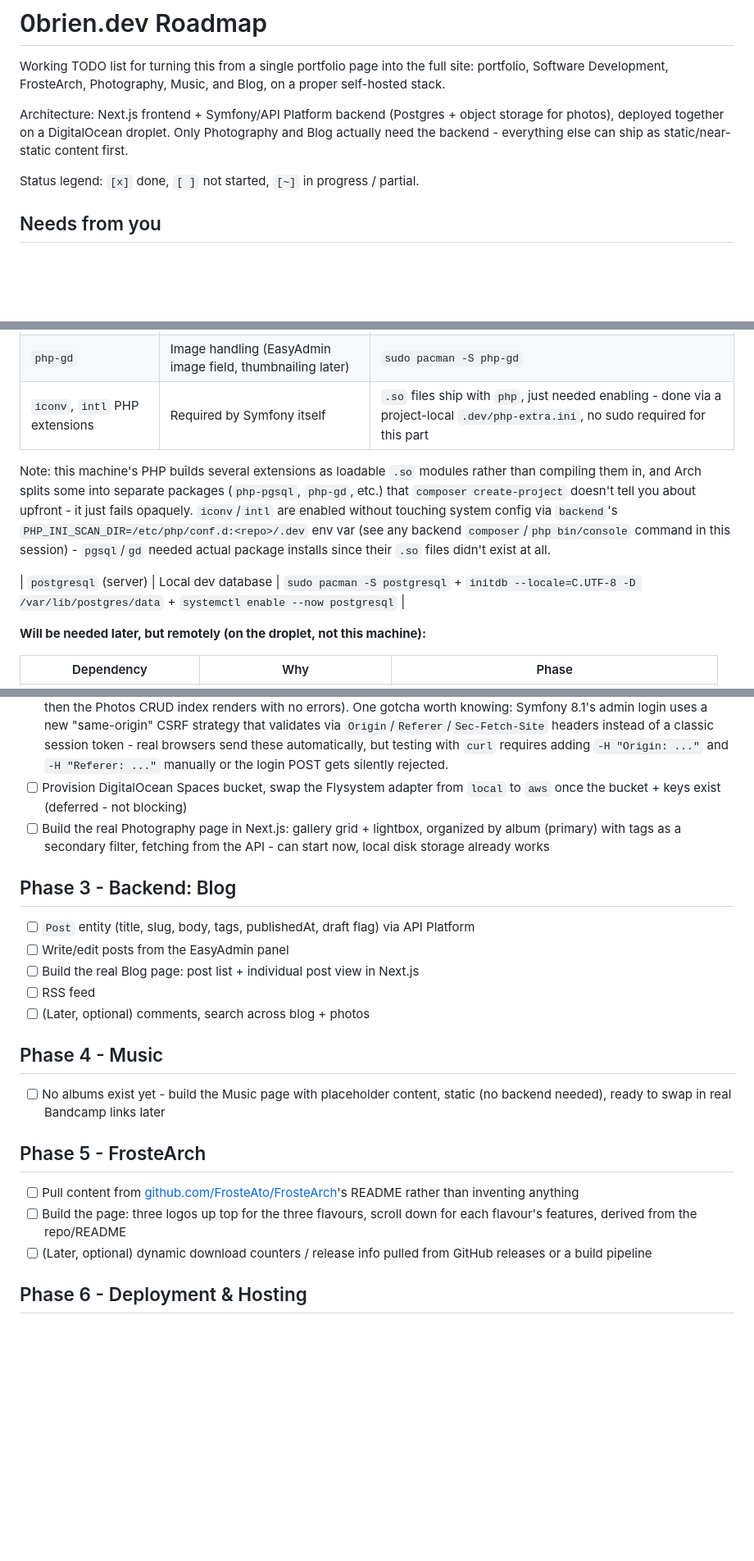
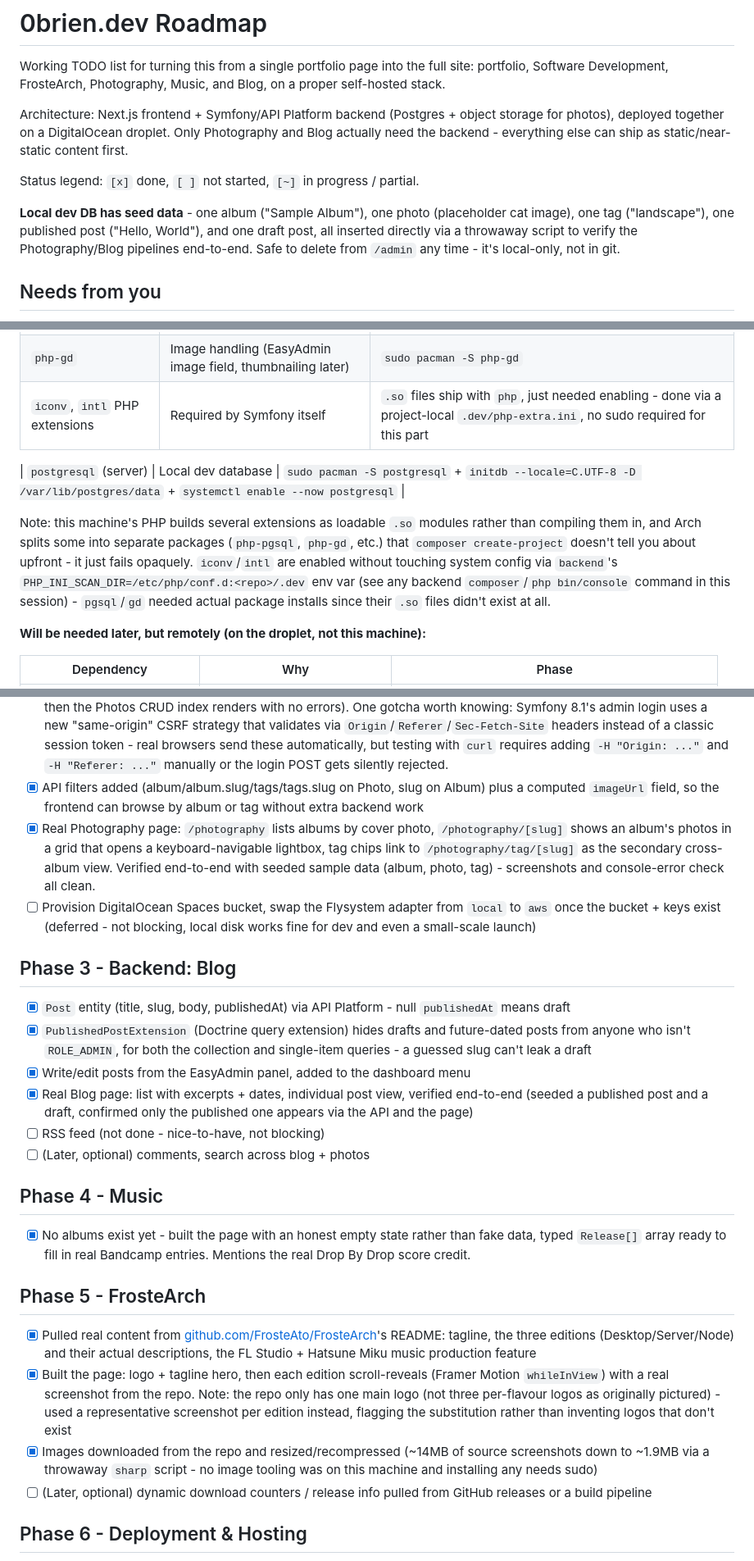
Before and after one commit to FrosteAto/FrosteAto-Homepage, a Markdown page: ROADMAP.md, 3 parts joined by grey strips. Shown at 82% size. Rendered like a GitHub page; blank space fills up the shorter version.

Commit message:
Update roadmap: Phases 2-5 complete
Photography, Blog, Music, and FrosteArch are all real now instead of
placeholders. Only Phase 6 (deployment) remains, blocked entirely on
things only Dan can do - droplet creation, DNS, Spaces bucket - all
already listed under "Needs from you". Noted the local-only seed data
in the dev DB so it's not mistaken for real content later.

```diff
--- a/ROADMAP.md
+++ b/ROADMAP.md
@@ -10,6 +10,12 @@ Only Photography and Blog actually need the backend - everything else can
 ship as static/near-static content first.
 
 Status legend: `[x]` done, `[ ]` not started, `[~]` in progress / partial.
+
+**Local dev DB has seed data** - one album ("Sample Album"), one photo
+(placeholder cat image), one tag ("landscape"), one published post
+("Hello, World"), and one draft post, all inserted directly via a
+throwaway script to verify the Photography/Blog pipelines end-to-end.
+Safe to delete from `/admin` any time - it's local-only, not in git.
 
 ## Needs from you
 
@@ -61,6 +67,8 @@ doesn't rediscover these one at a time via failed builds.
 | `php-gd` | Image handling (EasyAdmin image field, thumbnailing later) | `sudo pacman -S php-gd` |
 | `iconv`, `intl` PHP extensions | Required by Symfony itself | `.so` files ship with `php`, just needed enabling - done via a project-local `.dev/php-extra.ini`, no sudo required for this part |
 
+| `postgresql` (server) | Local dev database | `sudo pacman -S postgresql` + `initdb --locale=C.UTF-8 -D /var/lib/postgres/data` + `systemctl enable --now postgresql` |
+
 Note: this machine's PHP builds several extensions as loadable `.so`
 modules rather than compiling them in, and Arch splits some into separate
 packages (`php-pgsql`, `php-gd`, etc.) that `composer create-project`
@@ -69,8 +77,6 @@ enabled without touching system config via `backend`'s
 `PHP_INI_SCAN_DIR=/etc/php/conf.d:<repo>/.dev` env var (see any backend
 `composer`/`php bin/console` command in this session) - `pgsql`/`gd` needed
 actual package installs since their `.so` files didn't exist at all.
-
-| `postgresql` (server) | Local dev database | `sudo pacman -S postgresql` + `initdb --locale=C.UTF-8 -D /var/lib/postgres/data` + `systemctl enable --now postgresql` |
 
 **Will be needed later, but remotely (on the droplet, not this machine):**
 
@@ -132,31 +138,55 @@ actual package installs since their `.so` files didn't exist at all.
       classic session token - real browsers send these automatically, but
       testing with `curl` requires adding `-H "Origin: ..."` and
       `-H "Referer: ..."` manually or the login POST gets silently rejected.
+- [x] API filters added (album/album.slug/tags/tags.slug on Photo, slug on
+      Album) plus a computed `imageUrl` field, so the frontend can browse by
+      album or tag without extra backend work
+- [x] Real Photography page: `/photography` lists albums by cover photo,
+      `/photography/[slug]` shows an album's photos in a grid that opens a
+      keyboard-navigable lightbox, tag chips link to `/photography/tag/[slug]`
+      as the secondary cross-album view. Verified end-to-end with seeded
+      sample data (album, photo, tag) - screenshots and console-error check
+      all clean.
 - [ ] Provision DigitalOcean Spaces bucket, swap the Flysystem adapter from
-      `local` to `aws` once the bucket + keys exist (deferred - not blocking)
-- [ ] Build the real Photography page in Next.js: gallery grid + lightbox,
-      organized by album (primary) with tags as a secondary filter, fetching
-      from the API - can start now, local disk storage already works
+      `local` to `aws` once the bucket + keys exist (deferred - not blocking,
+      local disk works fine for dev and even a small-scale launch)
 
 ## Phase 3 - Backend: Blog
 
-- [ ] `Post` entity (title, slug, body, tags, publishedAt, draft flag) via API Platform
-- [ ] Write/edit posts from the EasyAdmin panel
-- [ ] Build the real Blog page: post list + individual post view in Next.js
-- [ ] RSS feed
+- [x] `Post` entity (title, slug, body, publishedAt) via API Platform -
+      null `publishedAt` means draft
+- [x] `PublishedPostExtension` (Doctrine query extension) hides drafts and
+      future-dated posts from anyone who isn't `ROLE_ADMIN`, for both the
+      collection and single-item queries - a guessed slug can't leak a draft
+- [x] Write/edit posts from the EasyAdmin panel, added to the dashboard menu
+- [x] Real Blog page: list with excerpts + dates, individual post view,
+      verified end-to-end (seeded a published post and a draft, confirmed
+      only the published one appears via the API and the page)
+- [ ] RSS feed (not done - nice-to-have, not blocking)
 - [ ] (Later, optional) comments, search across blog + photos
 
 ## Phase 4 - Music
 
-- [ ] No albums exist yet - build the Music page with placeholder content,
-      static (no backend needed), ready to swap in real Bandcamp links later
+- [x] No albums exist yet - built the page with an honest empty state
+      rather than fake data, typed `Release[]` array ready to fill in real
+      Bandcamp entries. Mentions the real Drop By Drop score credit.
 
 ## Phase 5 - FrosteArch
 
-- [ ] Pull content from [github.com/FrosteAto/FrosteArch](https://github.com/FrosteAto/FrosteArch)'s
-      README rather than inventing anything
-- [ ] Build the page: three logos up top for the three flavours, scroll down
-      for each flavour's features, derived from the repo/README
+- [x] Pulled real content from
+      [github.com/FrosteAto/FrosteArch](https://github.com/FrosteAto/FrosteArch)'s
+      README: tagline, the three editions (Desktop/Server/Node) and their
+      actual descriptions, the FL Studio + Hatsune Miku music production
+      feature
+- [x] Built the page: logo + tagline hero, then each edition scroll-reveals
+      (Framer Motion `whileInView`) with a real screenshot from the repo.
+      Note: the repo only has one main logo (not three per-flavour logos as
+      originally pictured) - used a representative screenshot per edition
+      instead, flagging the substitution rather than inventing logos that
+      don't exist
+- [x] Images downloaded from the repo and resized/recompressed (~14MB of
+      source screenshots down to ~1.9MB via a throwaway `sharp` script - no
+      image tooling was on this machine and installing any needs sudo)
 - [ ] (Later, optional) dynamic download counters / release info pulled from GitHub releases or a build pipeline
 
 ## Phase 6 - Deployment & Hosting
```
